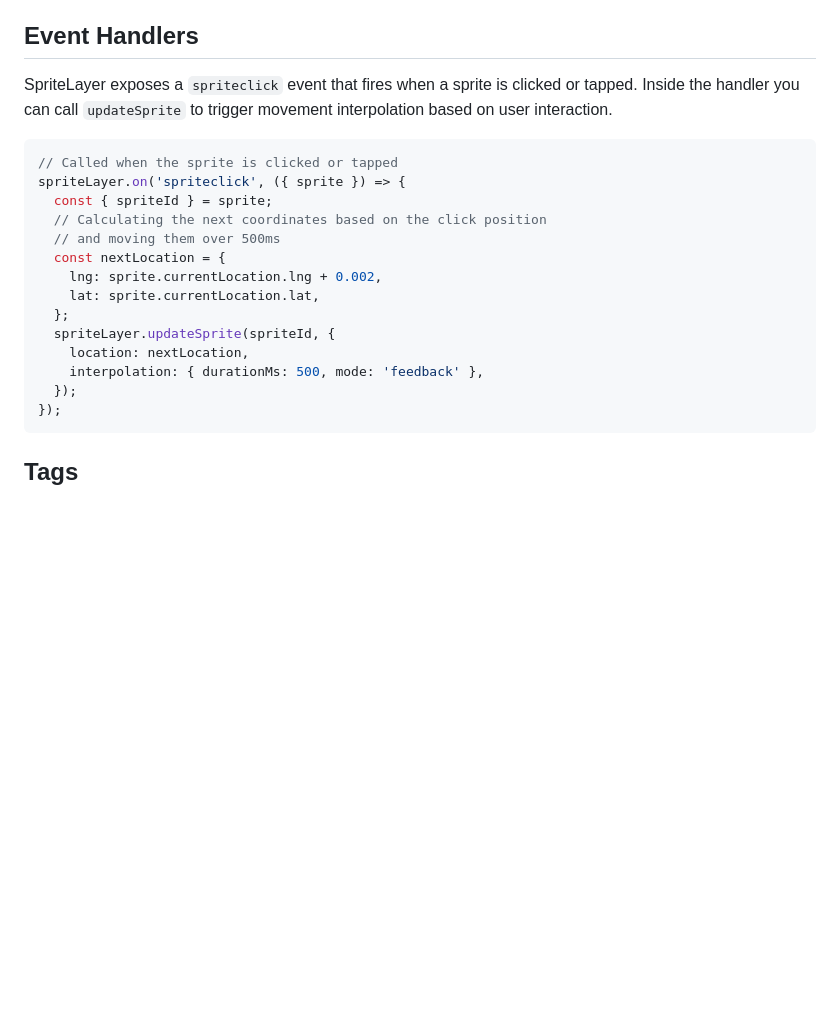
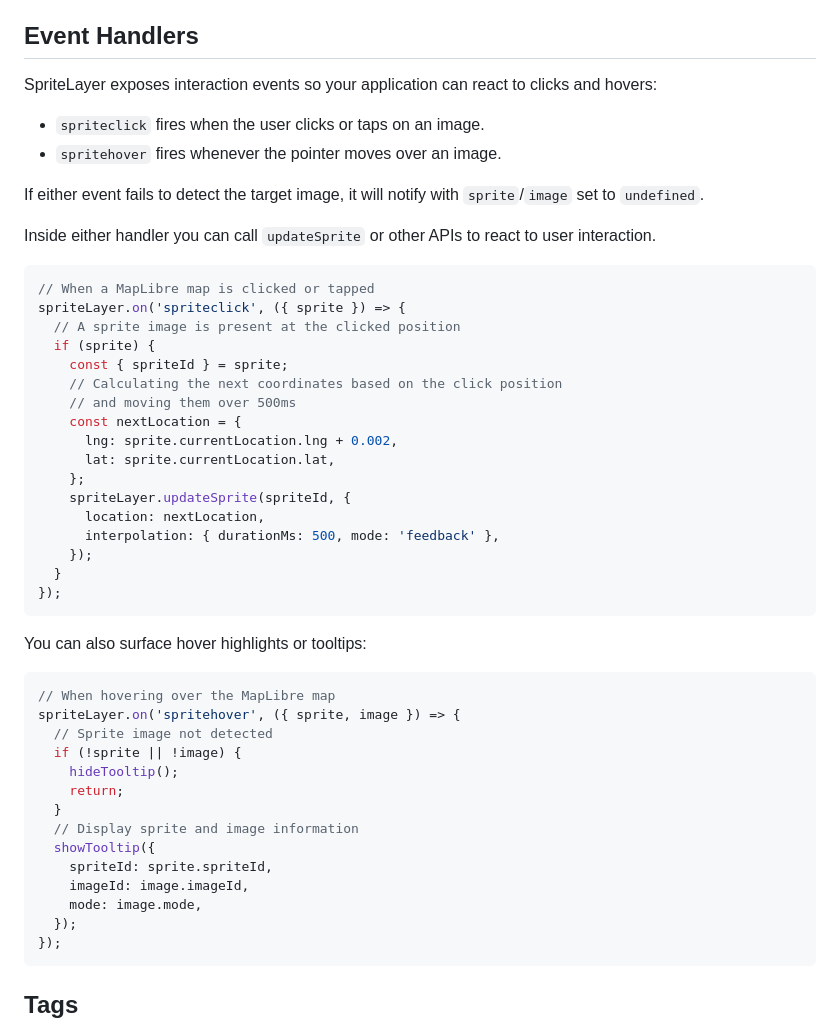
Before and after one commit to kekyo/maplibre-gl-layers, a Markdown page: README.md, the part around the change. Drawn GitHub-style; blank space fills up the shorter version.

````diff
--- a/README.md
+++ b/README.md
@@ -482,21 +482,50 @@ Keep in mind:
 
 ## Event Handlers
 
-SpriteLayer exposes a `spriteclick` event that fires when a sprite is clicked or tapped. Inside the handler you can call `updateSprite` to trigger movement interpolation based on user interaction.
+SpriteLayer exposes interaction events so your application can react to clicks and hovers:
+
+- `spriteclick` fires when the user clicks or taps on an image.
+- `spritehover` fires whenever the pointer moves over an image.
+
+If either event fails to detect the target image, it will notify with `sprite`/`image` set to `undefined`.
+
+Inside either handler you can call `updateSprite` or other APIs to react to user interaction.
 
 ```typescript
-// Called when the sprite is clicked or tapped
+// When a MapLibre map is clicked or tapped
 spriteLayer.on('spriteclick', ({ sprite }) => {
-  const { spriteId } = sprite;
-  // Calculating the next coordinates based on the click position
-  // and moving them over 500ms
-  const nextLocation = {
-    lng: sprite.currentLocation.lng + 0.002,
-    lat: sprite.currentLocation.lat,
-  };
-  spriteLayer.updateSprite(spriteId, {
-    location: nextLocation,
-    interpolation: { durationMs: 500, mode: 'feedback' },
+  // A sprite image is present at the clicked position
+  if (sprite) {
+    const { spriteId } = sprite;
+    // Calculating the next coordinates based on the click position
+    // and moving them over 500ms
+    const nextLocation = {
+      lng: sprite.currentLocation.lng + 0.002,
+      lat: sprite.currentLocation.lat,
+    };
+    spriteLayer.updateSprite(spriteId, {
+      location: nextLocation,
+      interpolation: { durationMs: 500, mode: 'feedback' },
+    });
+  }
+});
+```
+
+You can also surface hover highlights or tooltips:
+
+```typescript
+// When hovering over the MapLibre map
+spriteLayer.on('spritehover', ({ sprite, image }) => {
+  // Sprite image not detected
+  if (!sprite || !image) {
+    hideTooltip();
+    return;
+  }
+  // Display sprite and image information
+  showTooltip({
+    spriteId: sprite.spriteId,
+    imageId: image.imageId,
+    mode: image.mode,
   });
 });
 ```
````
Also changed, not shown: README_ja.md (+40 -11 lines).
